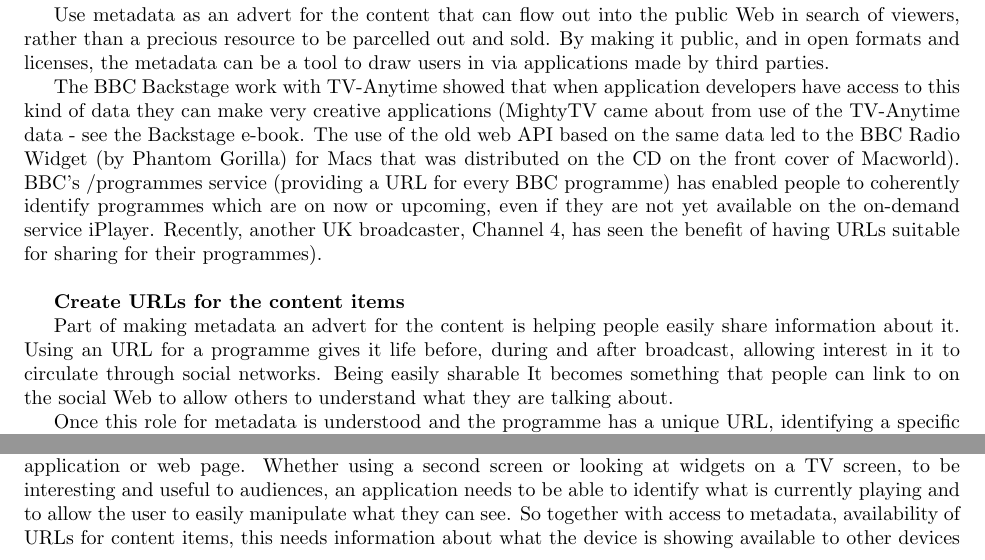
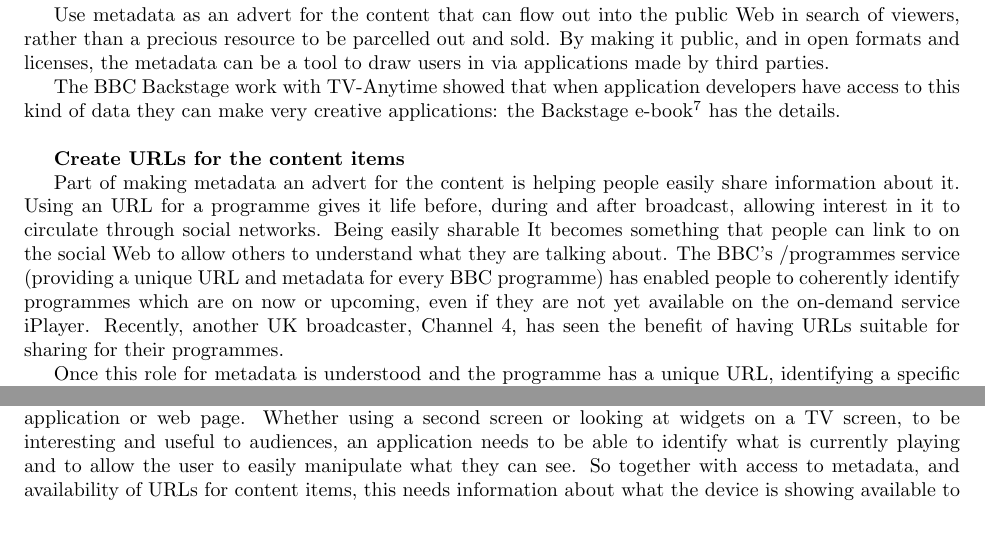
Before and after one commit to notube/papers, a LaTeX document (webontv-1/notube_baird_webontv_position.tex): two parts of page 3 of 4, joined at a grey line, cut so that both start at the same text, the shorter picture padded with empty space. Compiled offline with pdfLaTeX.

Commit message:
tidied up teh text a little

```diff
--- a/webontv-1/notube_baird_webontv_position.tex
+++ b/webontv-1/notube_baird_webontv_position.tex
@@ -90,12 +90,12 @@ NoTube and Project Baird have been working on various experimental and interim s
 
 Use metadata as an advert for the content that can flow out into the public Web in search of viewers, rather than a precious resource to be parcelled out and sold. By making it public, and in open formats and licenses, the metadata can be a tool to draw users in via applications made by third parties.
 
-The BBC Backstage work with TV-Anytime showed that when application developers have access to this kind of data they can make very creative applications (MightyTV came about from use of the TV-Anytime data - see the Backstage e-book.  The use of the old web API based on the same data led to the BBC Radio Widget (by Phantom Gorilla) for Macs that was distributed on the CD on the front cover of Macworld). BBC's /programmes service (providing a URL for every BBC programme) has enabled people to coherently identify programmes which are on now or upcoming, even if they are not yet available on the on-demand service iPlayer. Recently, another UK broadcaster, Channel 4, has seen the benefit of having URLs suitable for sharing for their programmes).
+The BBC Backstage work with TV-Anytime showed that when application developers have access to this kind of data they can make very creative applications: the Backstage e-book\footnote{\url{http://www.bbc.co.uk/blogs/researchanddevelopment/2011/01/bbc-backstage-ebook-retrospect.shtml}} has the details.
 \\
 
 {\bf{Create URLs for the content items}}
 
-Part of making metadata an advert for the content is helping people easily share information about it. Using an URL for a programme gives it life before, during and after broadcast, allowing interest in it to circulate through social networks. Being easily sharable It becomes something that people can link to on the social Web to allow others to understand what they are talking about.
+Part of making metadata an advert for the content is helping people easily share information about it. Using an URL for a programme gives it life before, during and after broadcast, allowing interest in it to circulate through social networks. Being easily sharable It becomes something that people can link to on the social Web to allow others to understand what they are talking about.  The BBC's /programmes service (providing a unique URL and metadata for every BBC programme) has enabled people to coherently identify programmes which are on now or upcoming, even if they are not yet available on the on-demand service iPlayer. Recently, another UK broadcaster, Channel 4, has seen the benefit of having URLs suitable for sharing for their programmes.
 
 Once this role for metadata is understood and the programme has a unique URL, identifying a specific programme becomes trivial, and applications can add specific value. Adding resolvable {\em{machine-processible}} URLs (such as JSON or RDF) allow developers to find more information about a programme and present it suitably to the end user. Ideally, many of the values of metadata fields will also be URLs, creating links to other resources such as Wikipedia and IMDB, and enabling aggregated matching and discovery based upon topics and themes.
 
@@ -104,7 +104,7 @@ In principle, this metadata could be extended to relate instances of programmes
 
 {\bf{Agree on open APIs for controlling the TV and getting access to metadata from it}}
 
-The final piece of the puzzle is to allow other applications to access and control the TV playing device, application or web page. Whether using a second screen or looking at widgets on a TV screen, to be interesting and useful to audiences, an application needs to be able to identify what is currently playing and to allow the user to easily manipulate what they can see. So together with access to metadata, availability of URLs for content items, this needs information about what the device is showing available to other devices or applications in a well-documented, open fashion, and allow other devices to control what is being shown, change channel, play / pause, and similar conventional remote functions.
+The final piece of the puzzle is to allow other applications to access and control the TV playing device, application or web page. Whether using a second screen or looking at widgets on a TV screen, to be interesting and useful to audiences, an application needs to be able to identify what is currently playing and to allow the user to easily manipulate what they can see. So together with access to metadata, and availability of URLs for content items, this needs information about what the device is showing available to other devices or applications in a well-documented, open fashion, and allow other devices to control what is being shown, change channel, play / pause, and similar conventional remote functions.
 
 The core need here is to establish simple, usable mechanisms for both content identification and user identification/authentication, alongside standards-based communications channels between 'controlling' and 'controlled' devices. Specific APIs for services such as scheduled recording, media annotation and search would operate within this environment, and be accompanied by supporting APIs amongst Web services. For example, a smartphone-to-TV API could be used to bookmark, tag or annotate content, while a Web-based OAuth API could be used to allow the user to share those otherwise private activity streams with other sites and services.
 
```
Also changed, not shown: webontv-1/notube_baird_webontv_position.pdf, webontv-1/notube_baird_webontv_position.tex (4 more changed lines).
